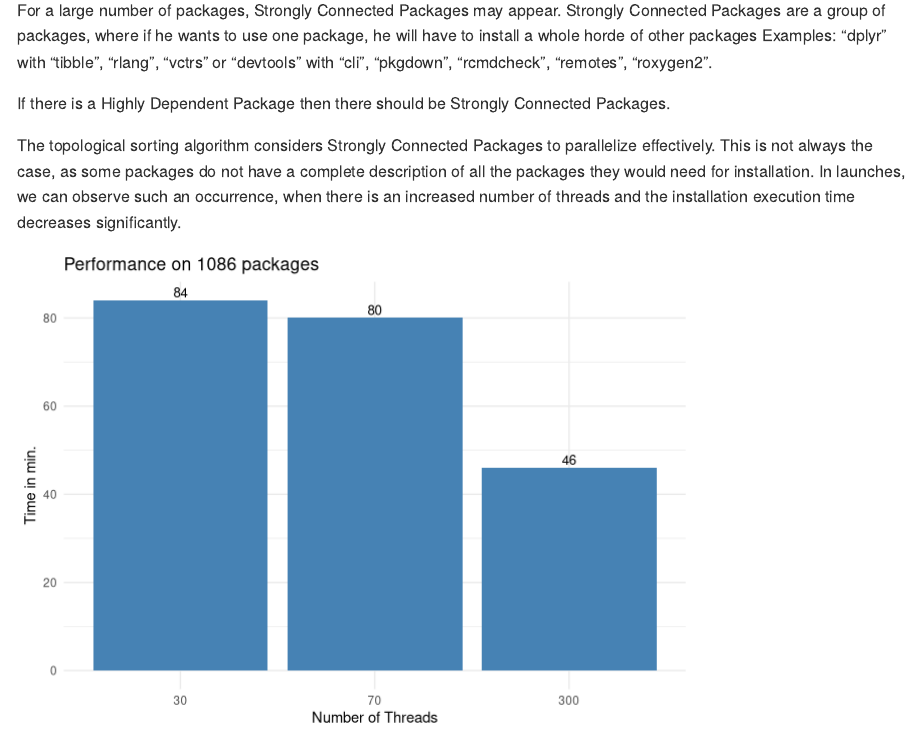
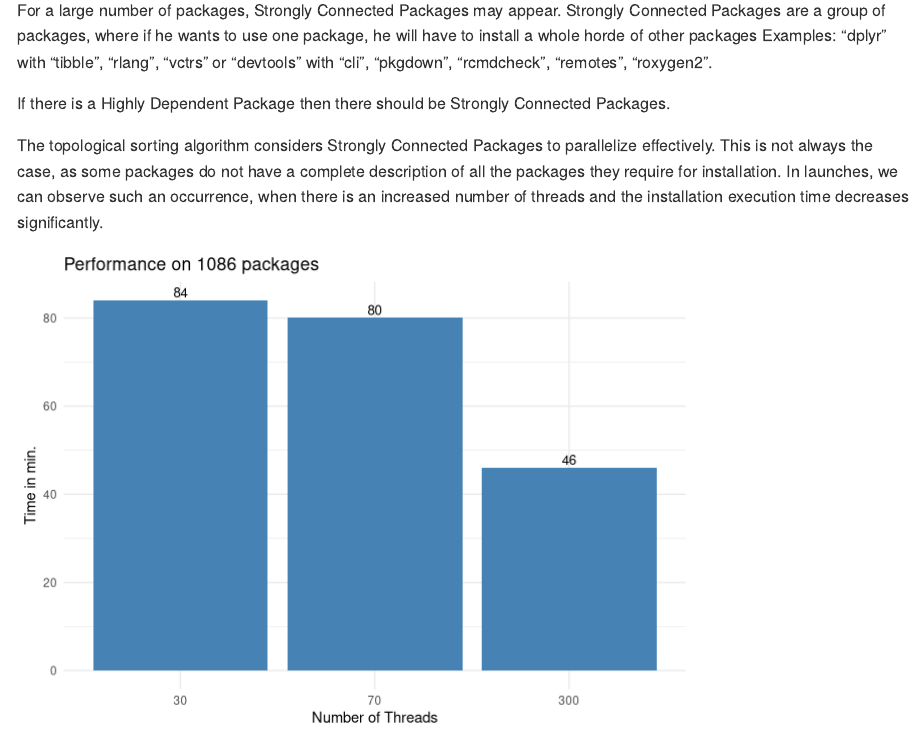
Before and after one commit to insightsengineering/scribe, an R Markdown document (docs/benchmark.Rmd): the page in a window 1100 px wide, from 1340 px down. Rendered offline with R 4.5, knitr and Pandoc, with nearby package versions.

Commit message:
Update docs/benchmark.Rmd
Co-authored-by: KlaudiaBB <51341892+KlaudiaBB@users.noreply.github.com>
Signed-off-by: arkadiuszbeer <86738093+arkadiuszbeer@users.noreply.github.com>

```diff
--- a/docs/benchmark.Rmd
+++ b/docs/benchmark.Rmd
@@ -121,7 +121,7 @@ Examples: "dplyr" with "tibble", "rlang", "vctrs" or "devtools" with "cli", "pkg
 If there is a Highly Dependent Package then there should be Strongly Connected Packages.
 
 The topological sorting algorithm considers Strongly Connected Packages to parallelize effectively.
-This is not always the case, as some packages do not have a complete description of all the packages they would need for installation.
+This is not always the case, as some packages do not have a complete description of all the packages they require for installation.
 In launches, we can observe such an occurrence, when there is an increased number of threads and the installation execution time decreases significantly.
 
 
```
